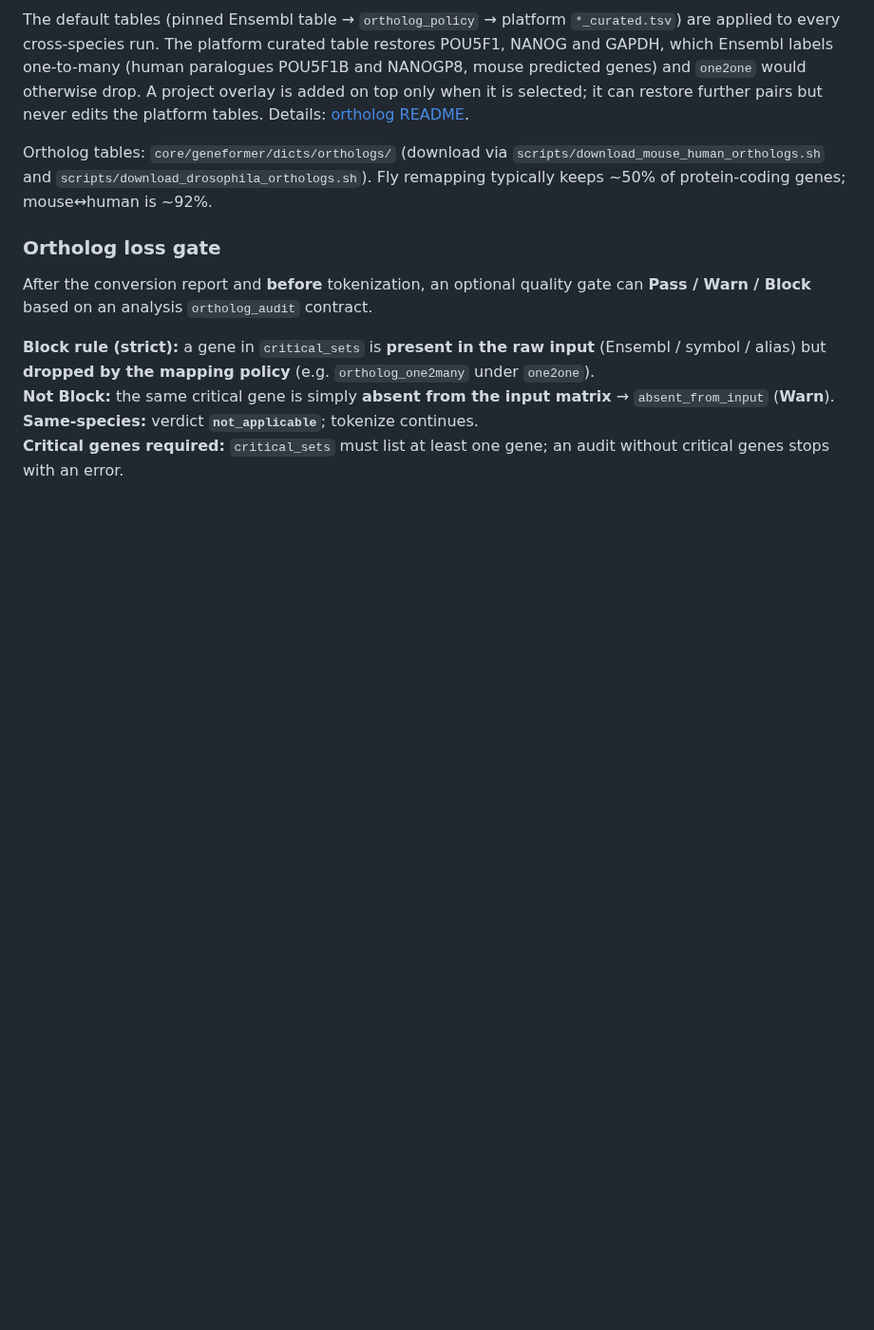
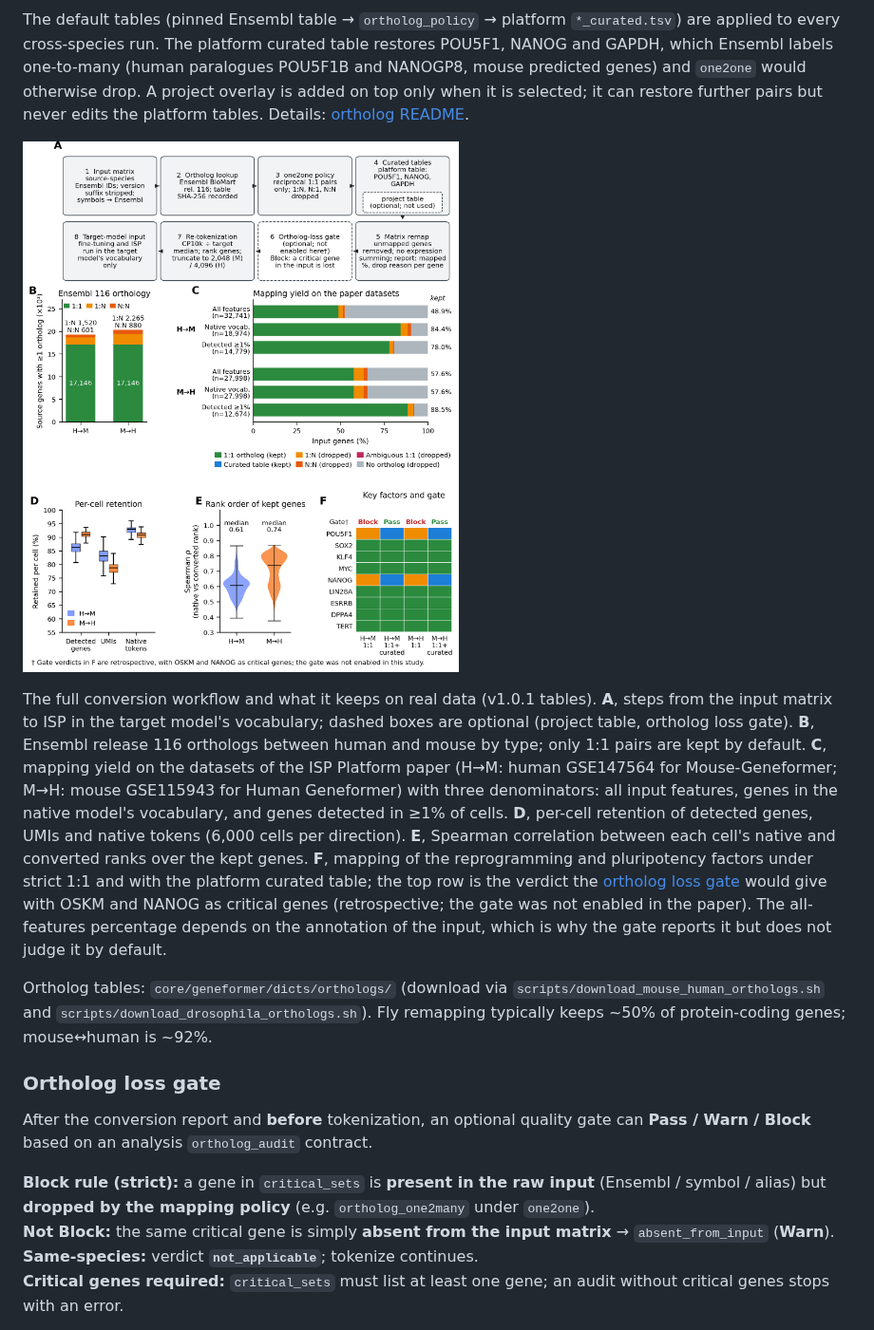
Before and after one commit to YuyaSanaki/ISP-Platform, a Markdown page: docs/tokenization.md, the part around the change. Shown at 95% size. Drawn GitHub-style; pictures changed too: docs/ortholog_conversion.png (added); blank space fills up the shorter version.

Commit message:
docs: add the ortholog conversion figure (workflow and mapping yield on the paper datasets) to tokenization.md
Co-authored-by: Cursor <cursoragent@cursor.com>

```diff
--- a/docs/tokenization.md
+++ b/docs/tokenization.md
@@ -123,6 +123,10 @@ Optional **project curated overlays** (do not edit platform `*_curated.tsv`): se
 ![Default ortholog tables and project overlay](ortholog_tables_and_overlay.png)
 
 The default tables (pinned Ensembl table → `ortholog_policy` → platform `*_curated.tsv`) are applied to every cross-species run. The platform curated table restores POU5F1, NANOG and GAPDH, which Ensembl labels one-to-many (human paralogues POU5F1B and NANOGP8, mouse predicted genes) and `one2one` would otherwise drop. A project overlay is added on top only when it is selected; it can restore further pairs but never edits the platform tables. Details: [ortholog README](../core/geneformer/dicts/orthologs/README.md#default-tables-and-overlays).
+
+![Cross-species ortholog conversion: workflow and mapping yield on the ISP Platform paper datasets](ortholog_conversion.png)
+
+The full conversion workflow and what it keeps on real data (v1.0.1 tables). **A**, steps from the input matrix to ISP in the target model's vocabulary; dashed boxes are optional (project table, ortholog loss gate). **B**, Ensembl release 116 orthologs between human and mouse by type; only 1:1 pairs are kept by default. **C**, mapping yield on the datasets of the ISP Platform paper (H→M: human GSE147564 for Mouse-Geneformer; M→H: mouse GSE115943 for Human Geneformer) with three denominators: all input features, genes in the native model's vocabulary, and genes detected in ≥1% of cells. **D**, per-cell retention of detected genes, UMIs and native tokens (6,000 cells per direction). **E**, Spearman correlation between each cell's native and converted ranks over the kept genes. **F**, mapping of the reprogramming and pluripotency factors under strict 1:1 and with the platform curated table; the top row is the verdict the [ortholog loss gate](#ortholog-loss-gate) would give with OSKM and NANOG as critical genes (retrospective; the gate was not enabled in the paper). The all-features percentage depends on the annotation of the input, which is why the gate reports it but does not judge it by default.
 
 Ortholog tables: `core/geneformer/dicts/orthologs/` (download via `scripts/download_mouse_human_orthologs.sh` and `scripts/download_drosophila_orthologs.sh`). Fly remapping typically keeps ~50% of protein-coding genes; mouse↔human is ~92%.
 
```
